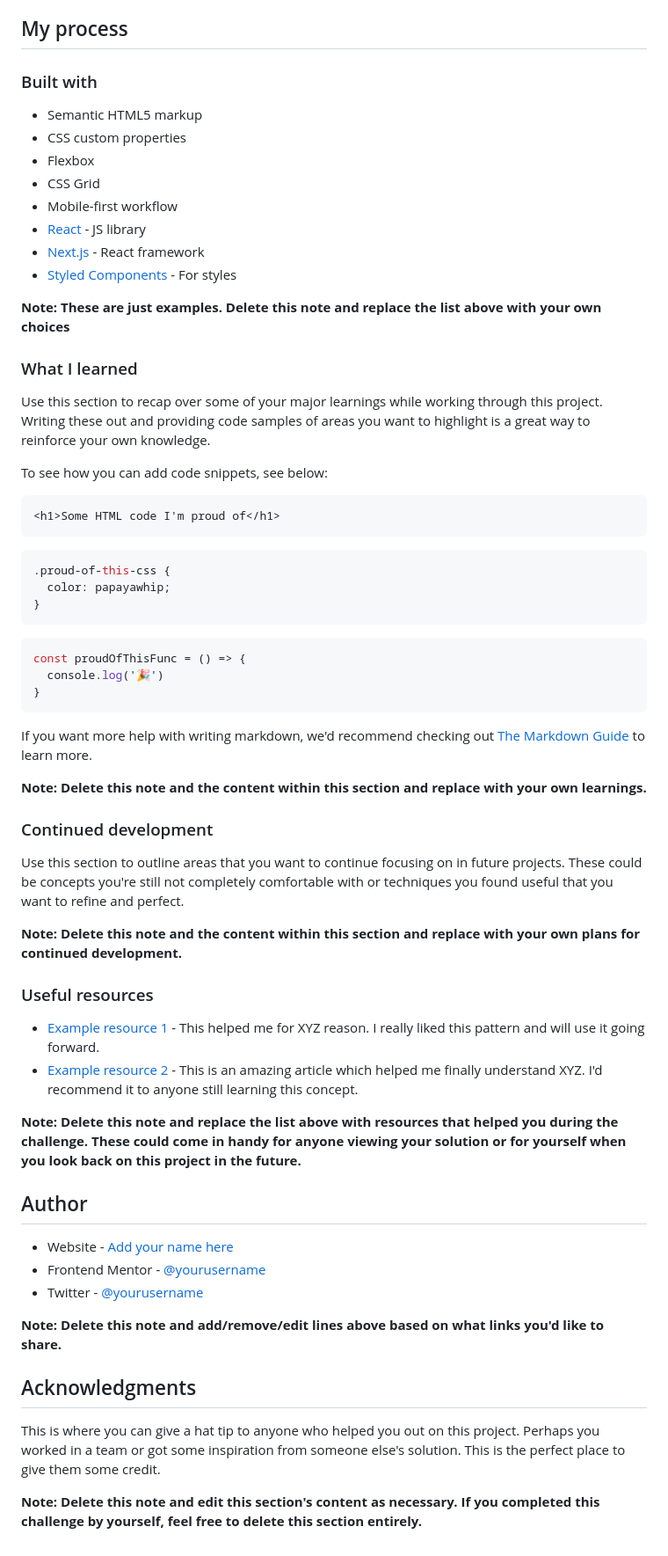
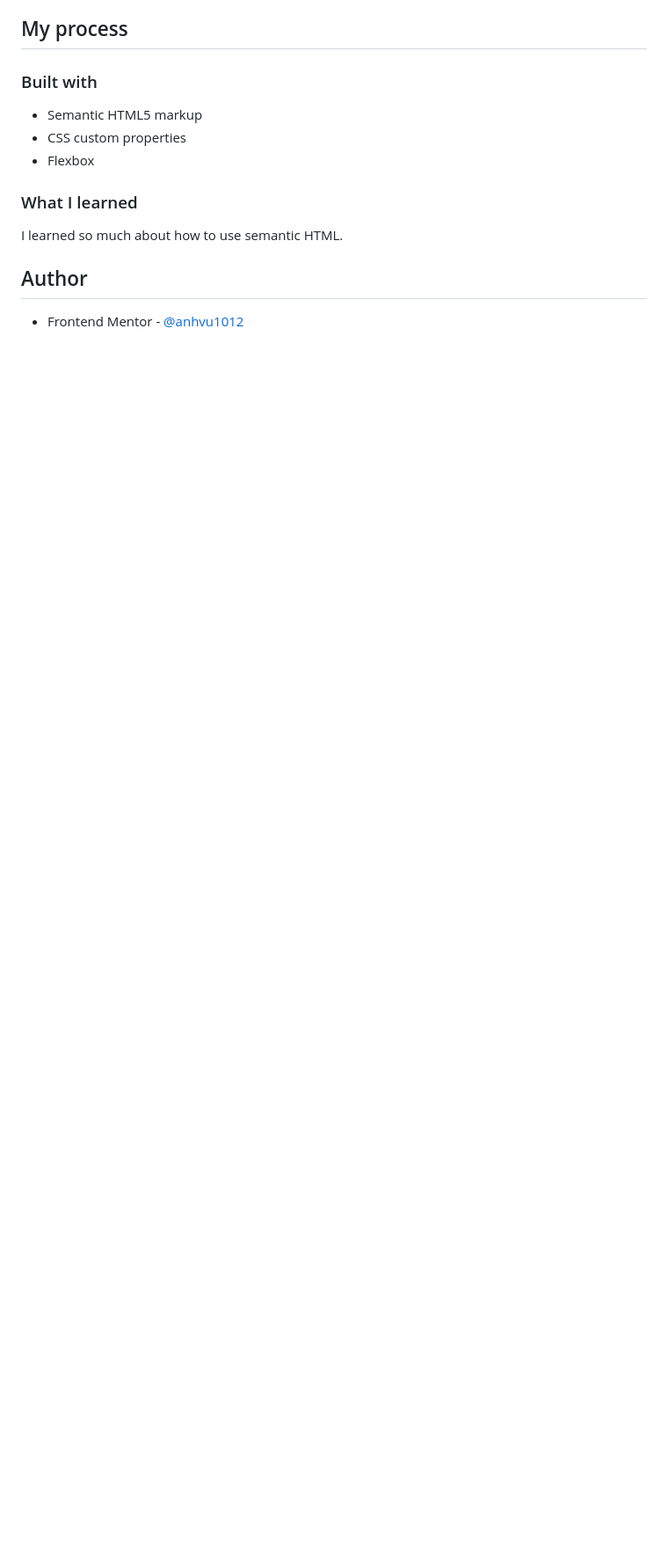
Before and after one commit to anhvu1012/Social-Link-Profile, a Markdown page: README.md, the part around the change printed below. Shown: that part at 88% size. Rendered like a GitHub page; blank space fills up the shorter version.

````diff
--- a/README.md
+++ b/README.md
@@ -50,61 +43,11 @@ Then crop/optimize/edit your image however you like, add it to your project, and
 - Semantic HTML5 markup
 - CSS custom properties
 - Flexbox
-- CSS Grid
-- Mobile-first workflow
-- [React](https://reactjs.org/) - JS library
-- [Next.js](https://nextjs.org/) - React framework
-- [Styled Components](https://styled-components.com/) - For styles
-
-**Note: These are just examples. Delete this note and replace the list above with your own choices**
 
 ### What I learned
 
-Use this section to recap over some of your major learnings while working through this project. Writing these out and providing code samples of areas you want to highlight is a great way to reinforce your own knowledge.
-
-To see how you can add code snippets, see below:
-
-```html
-<h1>Some HTML code I'm proud of</h1>
-```
-```css
-.proud-of-this-css {
-  color: papayawhip;
-}
-```
-```js
-const proudOfThisFunc = () => {
-  console.log('🎉')
-}
-```
-
-If you want more help with writing markdown, we'd recommend checking out [The Markdown Guide](https://www.markdownguide.org/) to learn more.
-
-**Note: Delete this note and the content within this section and replace with your own learnings.**
-
-### Continued development
-
-Use this section to outline areas that you want to continue focusing on in future projects. These could be concepts you're still not completely comfortable with or techniques you found useful that you want to refine and perfect.
-
-**Note: Delete this note and the content within this section and replace with your own plans for continued development.**
-
-### Useful resources
-
-- [Example resource 1](https://www.example.com) - This helped me for XYZ reason. I really liked this pattern and will use it going forward.
-- [Example resource 2](https://www.example.com) - This is an amazing article which helped me finally understand XYZ. I'd recommend it to anyone still learning this concept.
-
-**Note: Delete this note and replace the list above with resources that helped you during the challenge. These could come in handy for anyone viewing your solution or for yourself when you look back on this project in the future.**
+I learned so much about how to use semantic HTML.
 
 ## Author
 
-- Website - [Add your name here](https://www.your-site.com)
-- Frontend Mentor - [@yourusername](https://www.frontendmentor.io/profile/yourusername)
-- Twitter - [@yourusername](https://www.twitter.com/yourusername)
-
-**Note: Delete this note and add/remove/edit lines above based on what links you'd like to share.**
-
-## Acknowledgments
-
-This is where you can give a hat tip to anyone who helped you out on this project. Perhaps you worked in a team or got some inspiration from someone else's solution. This is the perfect place to give them some credit.
-
-**Note: Delete this note and edit this section's content as necessary. If you completed this challenge by yourself, feel free to delete this section entirely.**
+- Frontend Mentor - [@anhvu1012](https://www.frontendmentor.io/profile/anhvu1012)
````
Also changed, not shown: other parts of README.md (+6 -13 lines), desktop_design.png (added), mobile_design.png (added), 1 other file.
